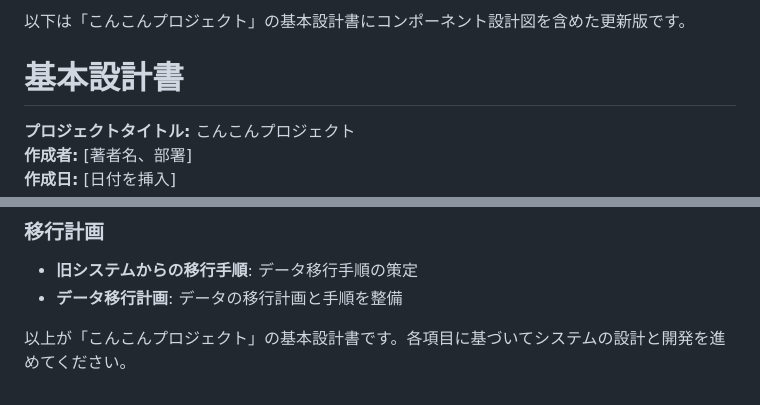
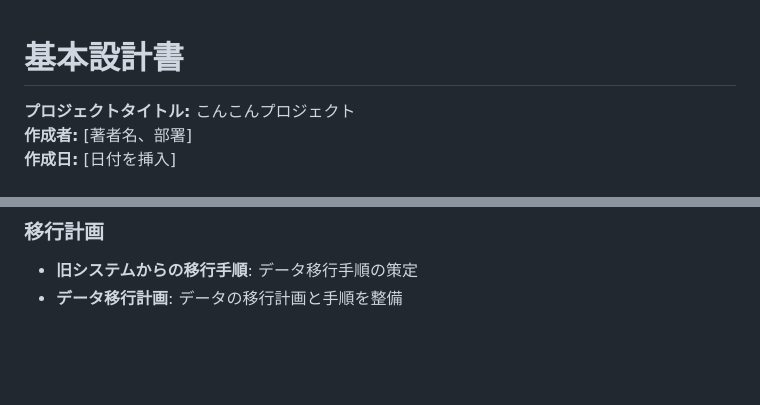
Before and after one commit to YuuhaNi/konkon, a Markdown page: pronpt/20_基本設計書.md, 2 parts joined by grey strips. Drawn GitHub-style; blank space fills up the shorter version.

```diff
--- a/pronpt/20_基本設計書.md
+++ b/pronpt/20_基本設計書.md
@@ -1,5 +1,3 @@
-以下は「こんこんプロジェクト」の基本設計書にコンポーネント設計図を含めた更新版です。
-
 # 基本設計書
 
 **プロジェクトタイトル:** こんこんプロジェクト
@@ -643,5 +641,3 @@ entity "活動履歴" {
 ### 移行計画
 - **旧システムからの移行手順**: データ移行手順の策定
 - **データ移行計画**: データの移行計画と手順を整備
-
-以上が「こんこんプロジェクト」の基本設計書です。各項目に基づいてシステムの設計と開発を進めてください。
```
